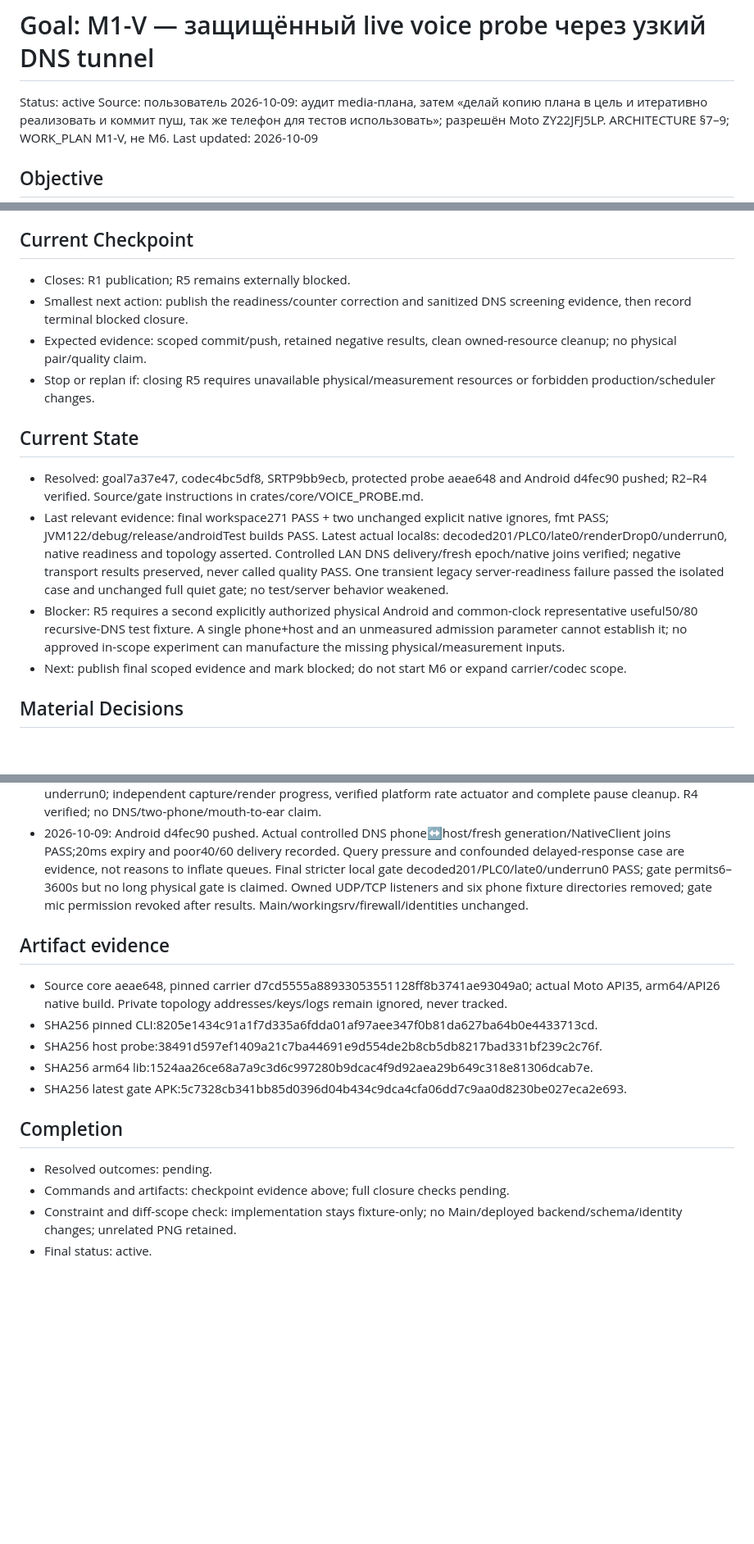
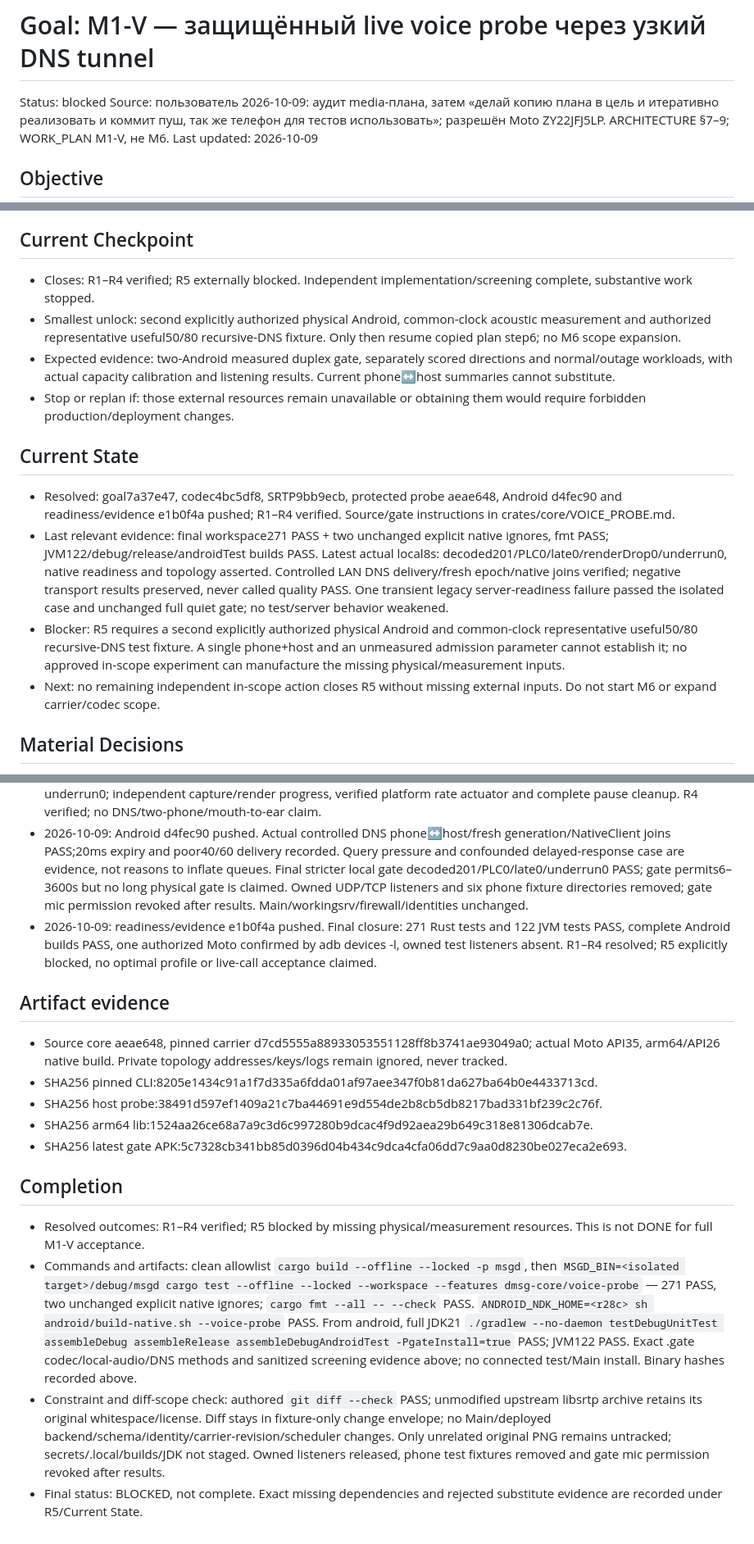
Before and after one commit to 0FL01/53, a Markdown page: docs/goals/2026-10-09-live-voice-probe.md, 3 parts joined by grey strips. Shown at 82% size. Rendered like a GitHub page; blank space fills up the shorter version.

Commit message:
docs(client): record live voice screening and blockers
Changes:
- Close verified codec, protected probe, and Moto foreground outcomes
- Preserve negative DNS screening and missing physical acceptance evidence
- Record final checks and isolated-resource cleanup

```diff
--- a/docs/goals/2026-10-09-live-voice-probe.md
+++ b/docs/goals/2026-10-09-live-voice-probe.md
@@ -1,6 +1,6 @@
 # Goal: M1-V — защищённый live voice probe через узкий DNS tunnel
 
-Status: active
+Status: blocked
 Source: пользователь 2026-10-09: аудит media-плана, затем «делай копию плана в цель и итеративно реализовать и коммит пуш, так же телефон для тестов использовать»; разрешён Moto ZY22JFJ5LP. ARCHITECTURE §7–9; WORK_PLAN M1-V, не M6.
 Last updated: 2026-10-09
 
@@ -73,16 +73,16 @@ Complete the frozen Required Outcomes using the listed Change Envelope and Prima
 6. **Evidence-driven screening и длительный gate.** Сначала local codec/crypto/trace tests и protected timestamp traffic, затем коротко20/40/60ms на одном lane (cap12k соответственно50/100/150B; пересчитать overhead/window). Freeze один профиль. Доступные phone↔host DNS/audio проверки выполнить, не объявлять physical pair PASS. Для final pair:45min50 и80 profiles; silence/mute, external loss vs application drops, 100/300/1000ms bursts, bandwidth collapse/restore, admitted8KiB competitor и максимальный разрешённый TEXT-sized frame/backlog, coordinated restart, relative skew±100/500ppm. Competing frames моделируют нагрузку, не доказывают production bulk pause/TEXT durability. Sequence rollover и timestamp rollover тестировать near-boundary явно:43m41s относится к16-bit sequence, timestamp48k — около24h51m; DTX count не обеспечивает sequence wrap. Common-clock acoustic latency, source-active loss accounting, отдельно normal/outage scenarios и listening evidence. Нет новых branches/dependencies без измеренной причины.
 
 ## Current Checkpoint
-- Closes: R1 publication; R5 remains externally blocked.
-- Smallest next action: publish the readiness/counter correction and sanitized DNS screening evidence, then record terminal blocked closure.
-- Expected evidence: scoped commit/push, retained negative results, clean owned-resource cleanup; no physical pair/quality claim.
-- Stop or replan if: closing R5 requires unavailable physical/measurement resources or forbidden production/scheduler changes.
+- Closes: R1–R4 verified; R5 externally blocked. Independent implementation/screening complete, substantive work stopped.
+- Smallest unlock: second explicitly authorized physical Android, common-clock acoustic measurement and authorized representative useful50/80 recursive-DNS fixture. Only then resume copied plan step6; no M6 scope expansion.
+- Expected evidence: two-Android measured duplex gate, separately scored directions and normal/outage workloads, with actual capacity calibration and listening results. Current phone↔host summaries cannot substitute.
+- Stop or replan if: those external resources remain unavailable or obtaining them would require forbidden production/deployment changes.
 
 ## Current State
-- Resolved: goal7a37e47, codec4bc5df8, SRTP9bb9ecb, protected probe aeae648 and Android d4fec90 pushed; R2–R4 verified. Source/gate instructions in crates/core/VOICE_PROBE.md.
+- Resolved: goal7a37e47, codec4bc5df8, SRTP9bb9ecb, protected probe aeae648, Android d4fec90 and readiness/evidence e1b0f4a pushed; R1–R4 verified. Source/gate instructions in crates/core/VOICE_PROBE.md.
 - Last relevant evidence: final workspace271 PASS + two unchanged explicit native ignores, fmt PASS; JVM122/debug/release/androidTest builds PASS. Latest actual local8s: decoded201/PLC0/late0/renderDrop0/underrun0, native readiness and topology asserted. Controlled LAN DNS delivery/fresh epoch/native joins verified; negative transport results preserved, never called quality PASS. One transient legacy server-readiness failure passed the isolated case and unchanged full quiet gate; no test/server behavior weakened.
 - Blocker: R5 requires a second explicitly authorized physical Android and common-clock representative useful50/80 recursive-DNS test fixture. A single phone+host and an unmeasured admission parameter cannot establish it; no approved in-scope experiment can manufacture the missing physical/measurement inputs.
-- Next: publish final scoped evidence and mark blocked; do not start M6 or expand carrier/codec scope.
+- Next: no remaining independent in-scope action closes R5 without missing external inputs. Do not start M6 or expand carrier/codec scope.
 
 ## Material Decisions
 - 2026-10-09: последний user override разрешает implementation/commits/push/тесты на ZY22JFJ5LP; отменяет прежний read-only режим, не разрешает Main reset или production rollout.
@@ -97,6 +97,7 @@ Complete the frozen Required Outcomes using the listed Change Envelope and Prima
 - 2026-10-09: SRTP9bb9ecb pushed. Integrated protected probe16 host tests and workspace271 PASS; target/live-check isolated. Full Temurin21 with verified archive resolves missing jlink in prior local JRE. Empty owned ADB server needed legacy USB backend to see authorized Moto; no keys/Main data changed. Actual codec and foreground local audio gates PASS; unnecessary render overwrite and synthetic missed-slot loss diagnosed and fixed before DNS screening.
 - 2026-10-09: protected probe aeae648 pushed. Latest Android local8s gate PASS: decoded198, PLC0, late0, renderDrop0, underrun0; independent capture/render progress, verified platform rate actuator and complete pause cleanup. R4 verified; no DNS/two-phone/mouth-to-ear claim.
 - 2026-10-09: Android d4fec90 pushed. Actual controlled DNS phone↔host/fresh generation/NativeClient joins PASS;20ms expiry and poor40/60 delivery recorded. Query pressure and confounded delayed-response case are evidence, not reasons to inflate queues. Final stricter local gate decoded201/PLC0/late0/underrun0 PASS; gate permits6–3600s but no long physical gate is claimed. Owned UDP/TCP listeners and six phone fixture directories removed; gate mic permission revoked after results. Main/workingsrv/firewall/identities unchanged.
+- 2026-10-09: readiness/evidence e1b0f4a pushed. Final closure: 271 Rust tests and 122 JVM tests PASS, complete Android builds PASS, one authorized Moto confirmed by adb devices -l, owned test listeners absent. R1–R4 resolved; R5 explicitly blocked, no optimal profile or live-call acceptance claimed.
 
 ## Artifact evidence
 - Source core aeae648, pinned carrier d7cd5555a88933053551128ff8b3741ae93049a0; actual Moto API35, arm64/API26 native build. Private topology addresses/keys/logs remain ignored, never tracked.
@@ -106,7 +107,7 @@ Complete the frozen Required Outcomes using the listed Change Envelope and Prima
 - SHA256 latest gate APK:5c7328cb341bb85d0396d04b434c9dca4cfa06dd7c9aa0d8230be027eca2e693.
 
 ## Completion
-- Resolved outcomes: pending.
-- Commands and artifacts: checkpoint evidence above; full closure checks pending.
-- Constraint and diff-scope check: implementation stays fixture-only; no Main/deployed backend/schema/identity changes; unrelated PNG retained.
-- Final status: active.
+- Resolved outcomes: R1–R4 verified; R5 blocked by missing physical/measurement resources. This is not DONE for full M1-V acceptance.
+- Commands and artifacts: clean allowlist `cargo build --offline --locked -p msgd`, then `MSGD_BIN=<isolated target>/debug/msgd cargo test --offline --locked --workspace --features dmsg-core/voice-probe` — 271 PASS, two unchanged explicit native ignores; `cargo fmt --all -- --check` PASS. `ANDROID_NDK_HOME=<r28c> sh android/build-native.sh --voice-probe` PASS. From android, full JDK21 `./gradlew --no-daemon testDebugUnitTest assembleDebug assembleRelease assembleDebugAndroidTest -PgateInstall=true` PASS; JVM122 PASS. Exact .gate codec/local-audio/DNS methods and sanitized screening evidence above; no connected test/Main install. Binary hashes recorded above.
+- Constraint and diff-scope check: authored `git diff --check` PASS; unmodified upstream libsrtp archive retains its original whitespace/license. Diff stays in fixture-only change envelope; no Main/deployed backend/schema/identity/carrier-revision/scheduler changes. Only unrelated original PNG remains untracked; secrets/.local/builds/JDK not staged. Owned listeners released, phone test fixtures removed and gate mic permission revoked after results.
+- Final status: BLOCKED, not complete. Exact missing dependencies and rejected substitute evidence are recorded under R5/Current State.
```
Also changed, not shown: other parts of docs/goals/2026-10-09-live-voice-probe.md (+7 -7 lines).
